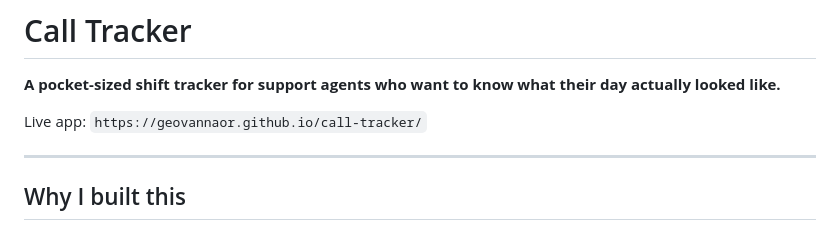
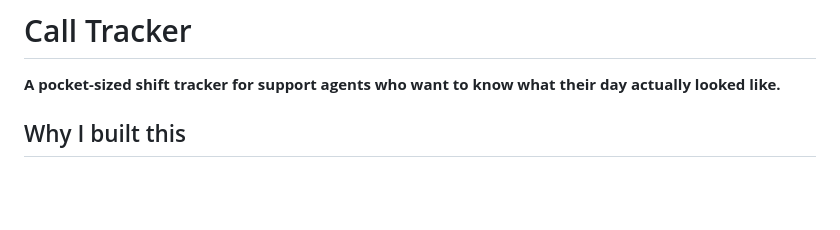
Before and after one commit to geovannaor/CallTracker, a Markdown page: README.md, the part around the change. Rendered like a GitHub page; blank space fills up the shorter version.

```diff
--- a/README.md
+++ b/README.md
@@ -1,10 +1,6 @@
 # Call Tracker
 
 **A pocket-sized shift tracker for support agents who want to know what their day actually looked like.**
-
-Live app: `https://geovannaor.github.io/call-tracker/`
-
----
 
 ## Why I built this
 
```
